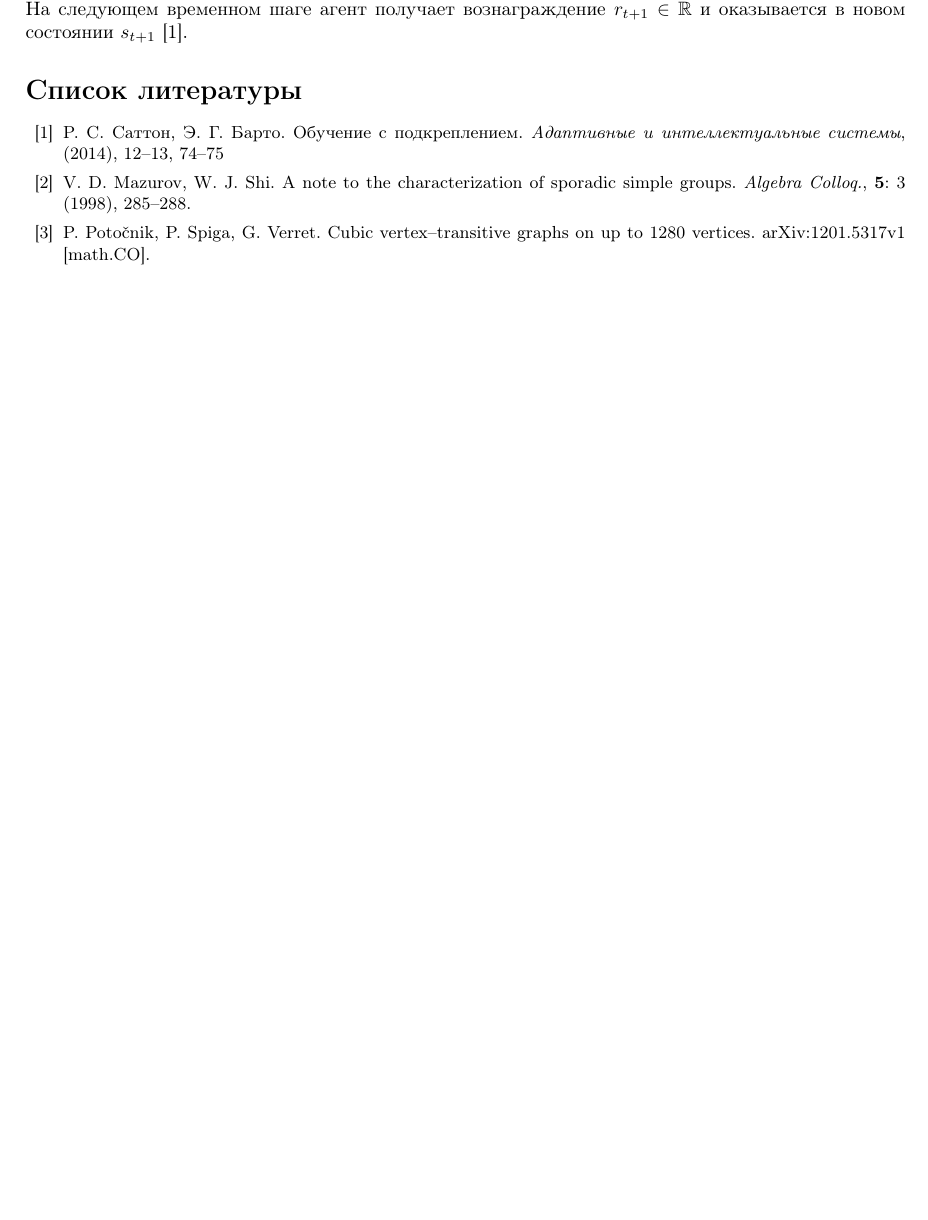
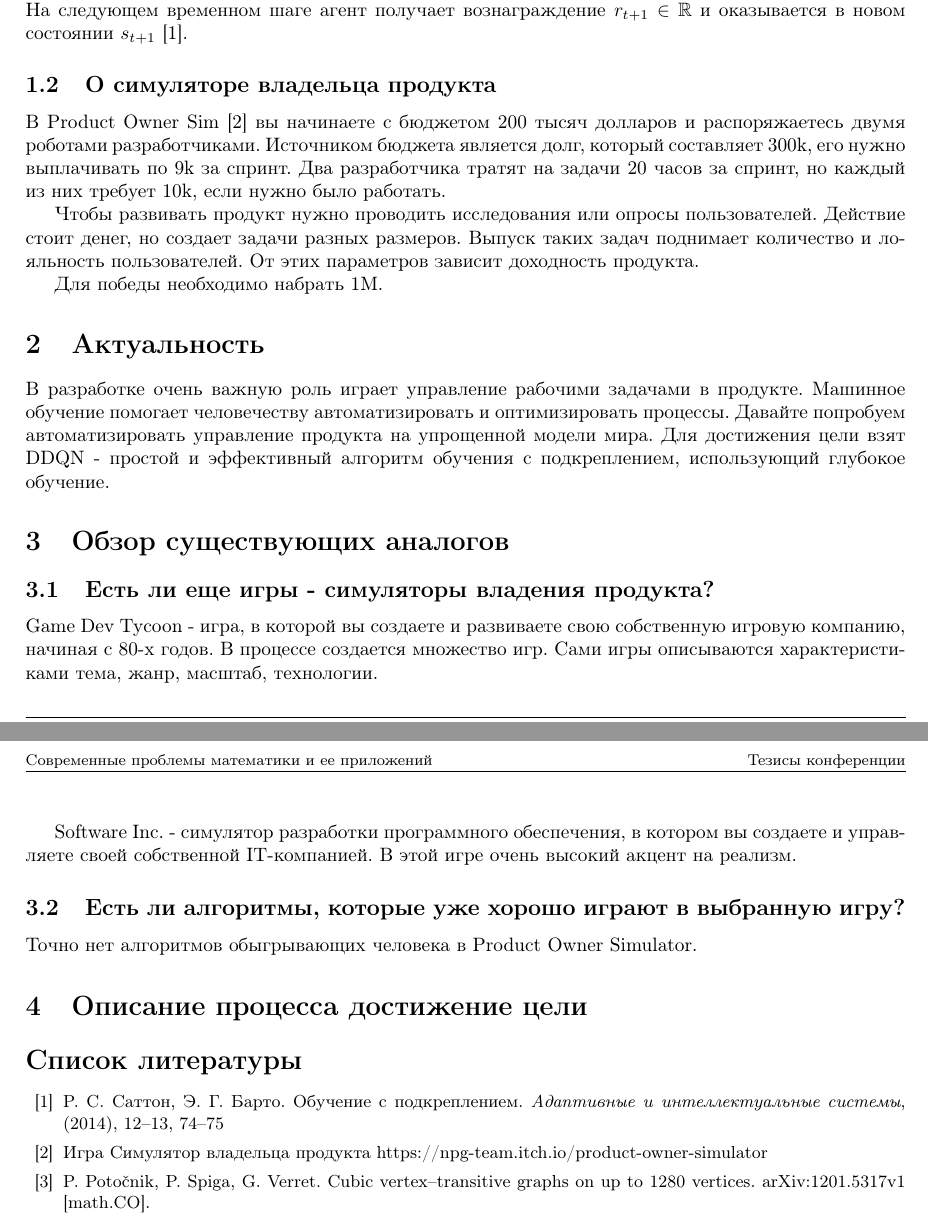
Before and after one commit to krutovsky-danya/master-thesis, a LaTeX document (sopromat.imm.uran/main.tex): part of the page before the commit and two parts of pages 1 and 2 of 2 after it, the two joined at a grey line, cut so that both start at the same text, the shorter picture padded with empty space. Compiled offline with LaTeX, dvips and Ghostscript.

Commit message:
Добавил описание игры!

```diff
--- a/sopromat.imm.uran/main.tex
+++ b/sopromat.imm.uran/main.tex
@@ -61,15 +61,51 @@ krutovskiy.d@yandex.ru
 На основании этого описания агент выбирает действие $a_t \in A(s_t)$.
 На следующем временном шаге агент получает вознаграждение $r_{t+1} \in \mathbb{R}$ и оказывается в новом состоянии $s_{t+1}$ \cite{Pi1}.
 
+\subsection{О симуляторе владельца продукта}
+
+%Что-то
+
+В Product Owner Sim \cite{Pi2} вы начинаете с бюджетом 200 тысяч долларов и распоряжаетесь двумя роботами разработчиками.
+Источником бюджета является долг, который составляет 300k, его нужно выплачивать по 9k за спринт.
+Два разработчика тратят на задачи 20 часов за спринт, но каждый из них требует 10k, если нужно было работать.
+
+Чтобы развивать продукт нужно проводить исследования или опросы пользователей.
+Действие стоит денег, но создает задачи разных размеров.
+Выпуск таких задач поднимает количество и лояльность пользователей.
+От этих параметров зависит доходность продукта.
+
+Для победы необходимо набрать 1M.
+
+\section{Актуальность}
+
+В разработке очень важную роль играет управление рабочими задачами в продукте.
+Машинное обучение помогает человечеству автоматизировать и оптимизировать процессы.
+Давайте попробуем автоматизировать управление продукта на упрощенной модели мира.
+Для достижения цели взят DDQN - простой и эффективный алгоритм обучения с подкреплением, использующий глубокое обучение.
+
+\section{Обзор существующих аналогов}
+
+\subsection{Есть ли еще игры - симуляторы владения продукта?}
+
+Game Dev Tycoon - игра, в которой вы создаете и развиваете свою собственную игровую компанию, начиная с 80-х годов.
+В процессе создается множество игр. Сами игры описываются характеристиками тема, жанр, масштаб, технологии.
+
+Software Inc. - симулятор разработки программного обеспечения, в котором вы создаете и управляете своей собственной IT-компанией. В этой игре очень высокий акцент на реализм.
+
+\subsection{Есть ли алгоритмы, которые уже хорошо играют в выбранную игру?}
+
+Точно нет алгоритмов обыгрывающих человека в Product Owner Simulator.
+
+\section{Описание процесса достижение цели}
+
 \small
 \begin{thebibliography}{99}
 
 \bibitem{Pi1}
 Р.~С.~Саттон, Э.~Г.~Барто. Обучение с подкреплением. {\it Адаптивные и интеллектуальные системы}, (2014), 12--13, 74--75
 
-\bibitem{Pi2}
-V.~D.~Mazurov, W.~J.~Shi. A note to the characterization of sporadic simple groups. {\it Algebra Colloq.},
-{\bf 5}:~3 (1998), 285--288.
+\bibitem{Pi2} Игра Симулятор владельца продукта
+https://npg-team.itch.io/product-owner-simulator
 
 \bibitem{Pi3}
 P.~Poto\v{c}nik, P.~Spiga, G.~Verret. Cubic vertex--transitive graphs on up to 1280 vertices. arXiv:1201.5317v1 [math.CO].
```
